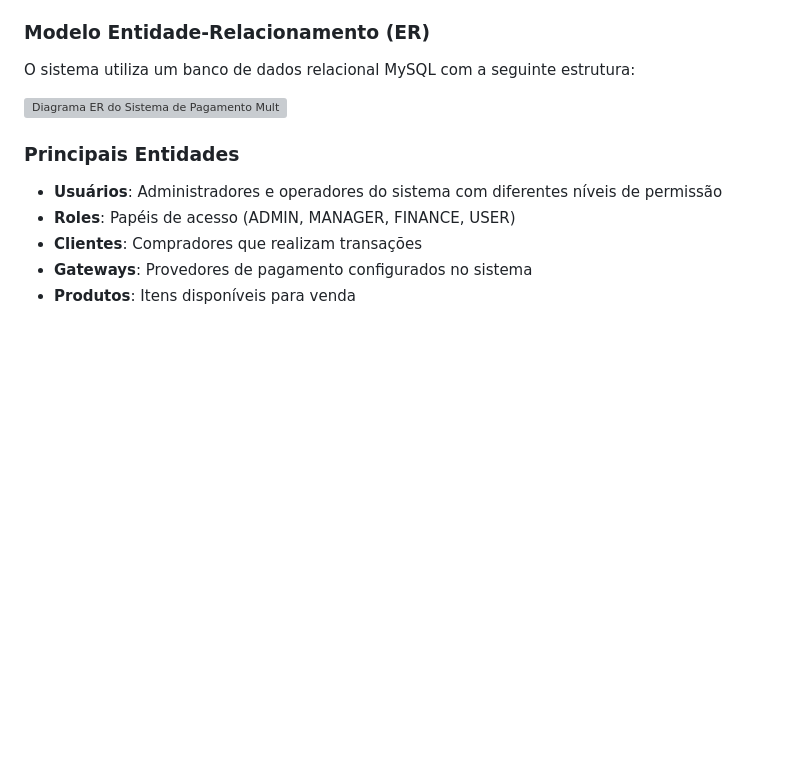
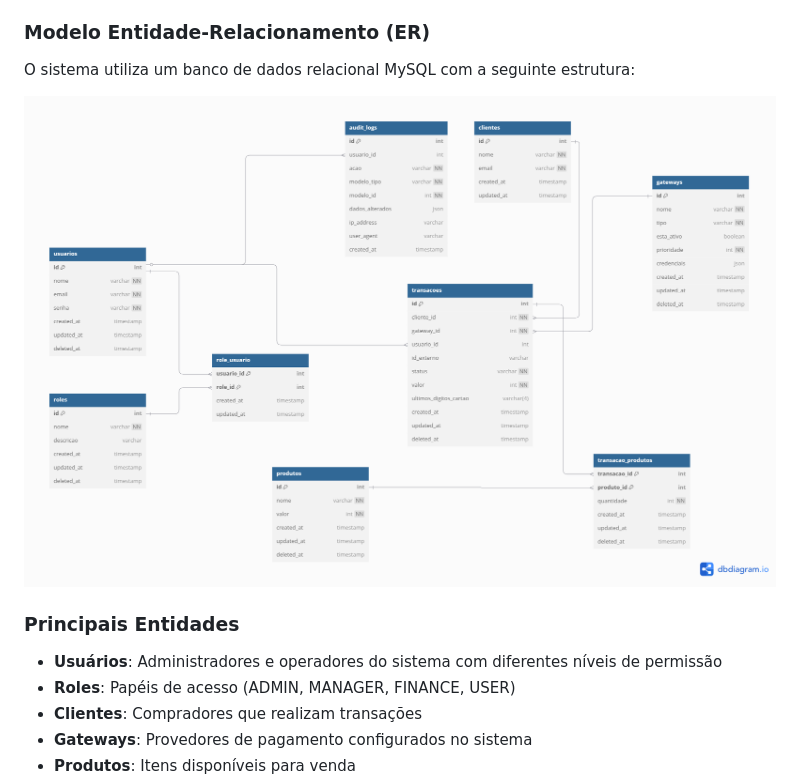
Before and after one commit to DanielTrindade/multigateway-api, a Markdown page: README.md, the part around the change. Drawn GitHub-style; blank space fills up the shorter version; grey boxes are pictures that could not be loaded.

Commit message:
fix: correcting the model file name

```diff
--- a/README.md
+++ b/README.md
@@ -96,7 +96,7 @@ O sistema segue uma arquitetura de camadas com princípios SOLID:
 
 O sistema utiliza um banco de dados relacional MySQL com a seguinte estrutura:
 
-![Diagrama ER do Sistema de Pagamento Multi-Gateway](docs/images/er-diagram.png)
+![Diagrama ER do Sistema de Pagamento Multi-Gateway](docs/images/modelo_ER.png)
 
 ### Principais Entidades
 
```
